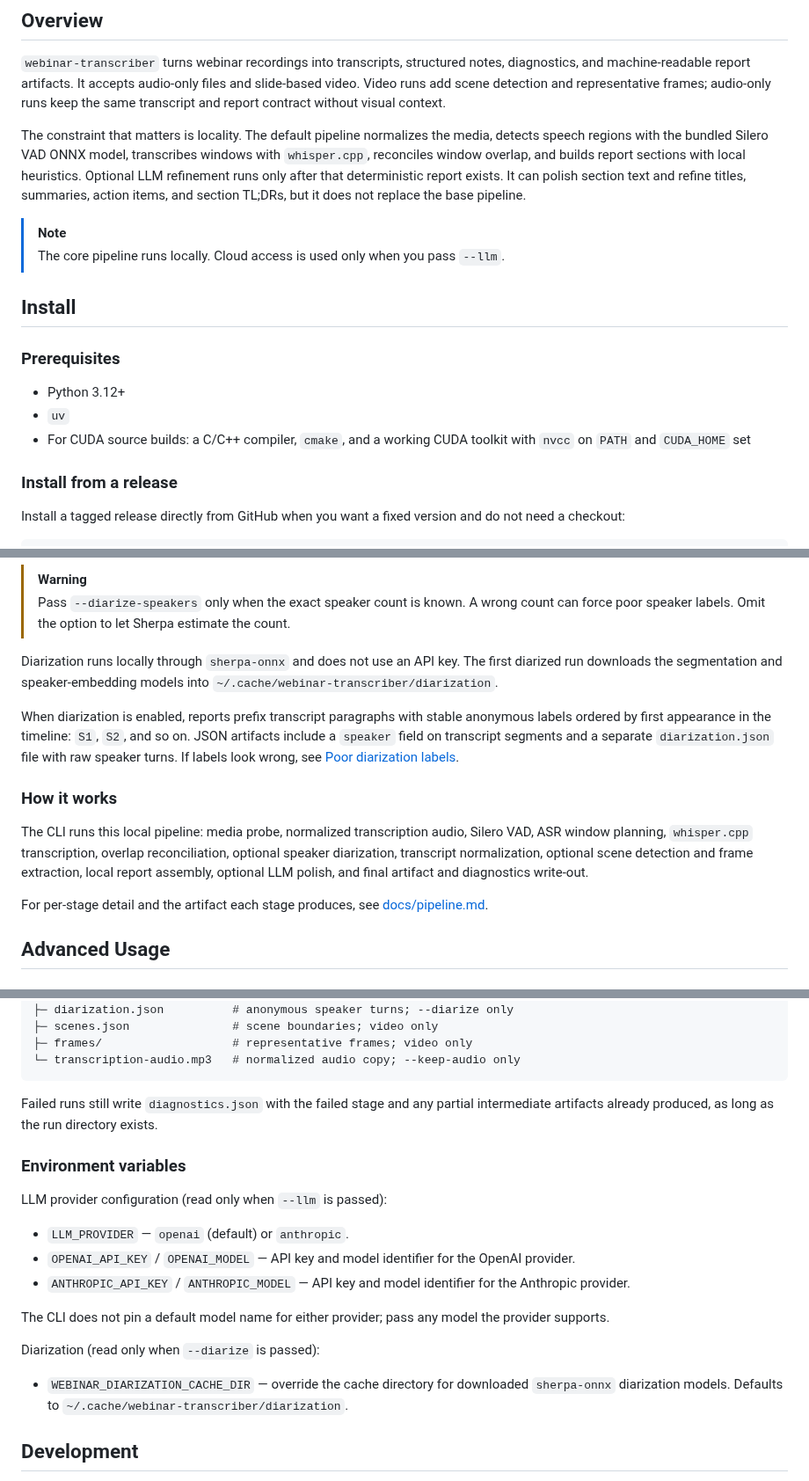
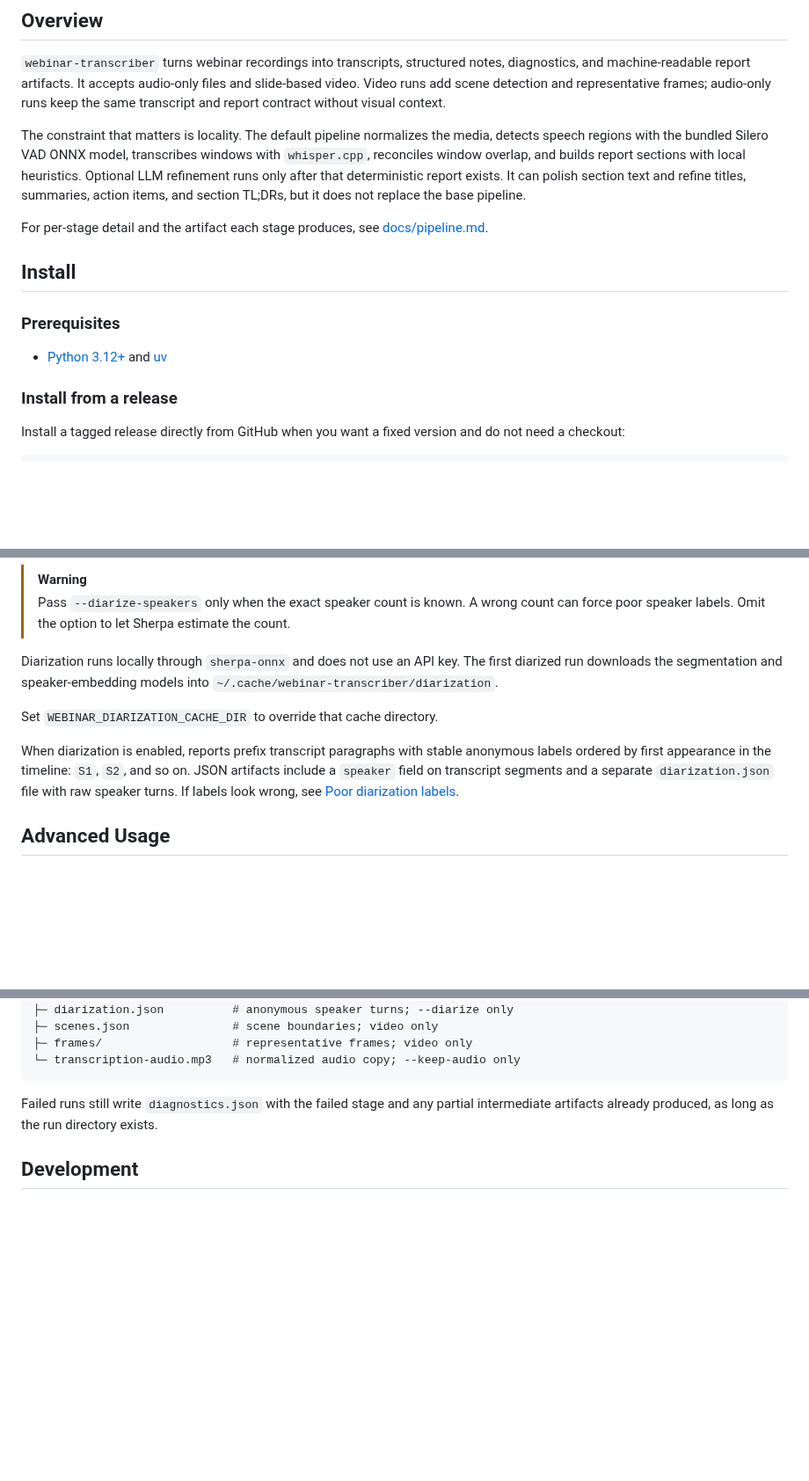
Before and after one commit to megabyde/webinar-transcriber, a Markdown page: README.md, 3 parts joined by grey strips. Shown at 88% size. GitHub-like rendering; blank space fills up the shorter version.

```diff
--- a/README.md
+++ b/README.md
@@ -32,17 +33,14 @@ window overlap, and builds report sections with local heuristics. Optional LLM r
 after that deterministic report exists. It can polish section text and refine titles, summaries,
 action items, and section TL;DRs, but it does not replace the base pipeline.
 
-> [!NOTE]
-> The core pipeline runs locally. Cloud access is used only when you pass `--llm`.
+For per-stage detail and the artifact each stage produces, see [docs/pipeline.md](docs/pipeline.md).
 
 ## Install
 
 ### Prerequisites
 
-- Python 3.12+
-- `uv`
-- For CUDA source builds: a C/C++ compiler, `cmake`, and a working CUDA toolkit with `nvcc` on
-  `PATH` and `CUDA_HOME` set
+- [Python 3.12+](https://www.python.org/downloads/) and
+  [uv](https://docs.astral.sh/uv/getting-started/installation/)
 
 ### Install from a release
 
@@ -178,20 +179,13 @@ Diarization runs locally through `sherpa-onnx` and does not use an API key. The
 downloads the segmentation and speaker-embedding models into
 `~/.cache/webinar-transcriber/diarization`.
 
+Set `WEBINAR_DIARIZATION_CACHE_DIR` to override that cache directory.
+
 When diarization is enabled, reports prefix transcript paragraphs with stable anonymous labels
 ordered by first appearance in the timeline: `S1`, `S2`, and so on. JSON artifacts include a
 `speaker` field on transcript segments and a separate `diarization.json` file with raw speaker
 turns. If labels look wrong, see
 [Poor diarization labels](docs/troubleshooting.md#poor-diarization-labels).
-
-### How it works
-
-The CLI runs this local pipeline: media probe, normalized transcription audio, Silero VAD, ASR
-window planning, `whisper.cpp` transcription, overlap reconciliation, optional speaker diarization,
-transcript normalization, optional scene detection and frame extraction, local report assembly,
-optional LLM polish, and final artifact and diagnostics write-out.
-
-For per-stage detail and the artifact each stage produces, see [docs/pipeline.md](docs/pipeline.md).
 
 ## Advanced Usage
 
@@ -262,21 +256,6 @@ runs/<timestamp>_<basename>/
 Failed runs still write `diagnostics.json` with the failed stage and any partial intermediate
 artifacts already produced, as long as the run directory exists.
 
-### Environment variables
-
-LLM provider configuration (read only when `--llm` is passed):
-
-- `LLM_PROVIDER` — `openai` (default) or `anthropic`.
-- `OPENAI_API_KEY` / `OPENAI_MODEL` — API key and model identifier for the OpenAI provider.
-- `ANTHROPIC_API_KEY` / `ANTHROPIC_MODEL` — API key and model identifier for the Anthropic provider.
-
-The CLI does not pin a default model name for either provider; pass any model the provider supports.
-
-Diarization (read only when `--diarize` is passed):
-
-- `WEBINAR_DIARIZATION_CACHE_DIR` — override the cache directory for downloaded `sherpa-onnx`
-  diarization models. Defaults to `~/.cache/webinar-transcriber/diarization`.
-
 ## Development
 
 Checkout setup, running from source, the make target reference, and the quality gate live in
```
Also changed, not shown: other parts of README.md (+22 -18 lines), docs/assets/social-preview-dark.png (added).
